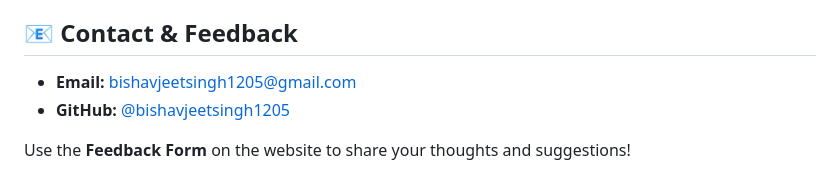
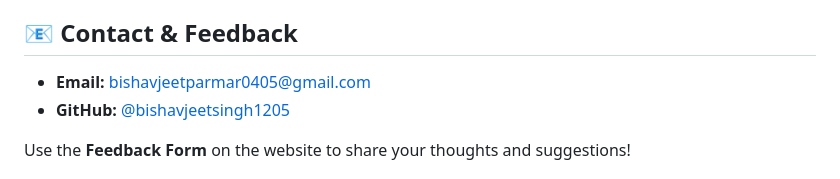
Before and after one commit to bishavjeetsingh1205/GlobalWarming, a Markdown page: README.md, the part around the change. GitHub-like rendering.

Commit message:
Update contact email in README.md

```diff
--- a/README.md
+++ b/README.md
@@ -149,7 +149,7 @@ We welcome contributions from anyone passionate about climate action! Here's how
 
 ## 📧 Contact & Feedback
 
-- **Email:** bishavjeetsingh1205@gmail.com
+- **Email:** bishavjeetparmar0405@gmail.com
 - **GitHub:** [@bishavjeetsingh1205](https://github.com/bishavjeetsingh1205)
 
 Use the **Feedback Form** on the website to share your thoughts and suggestions!
```
